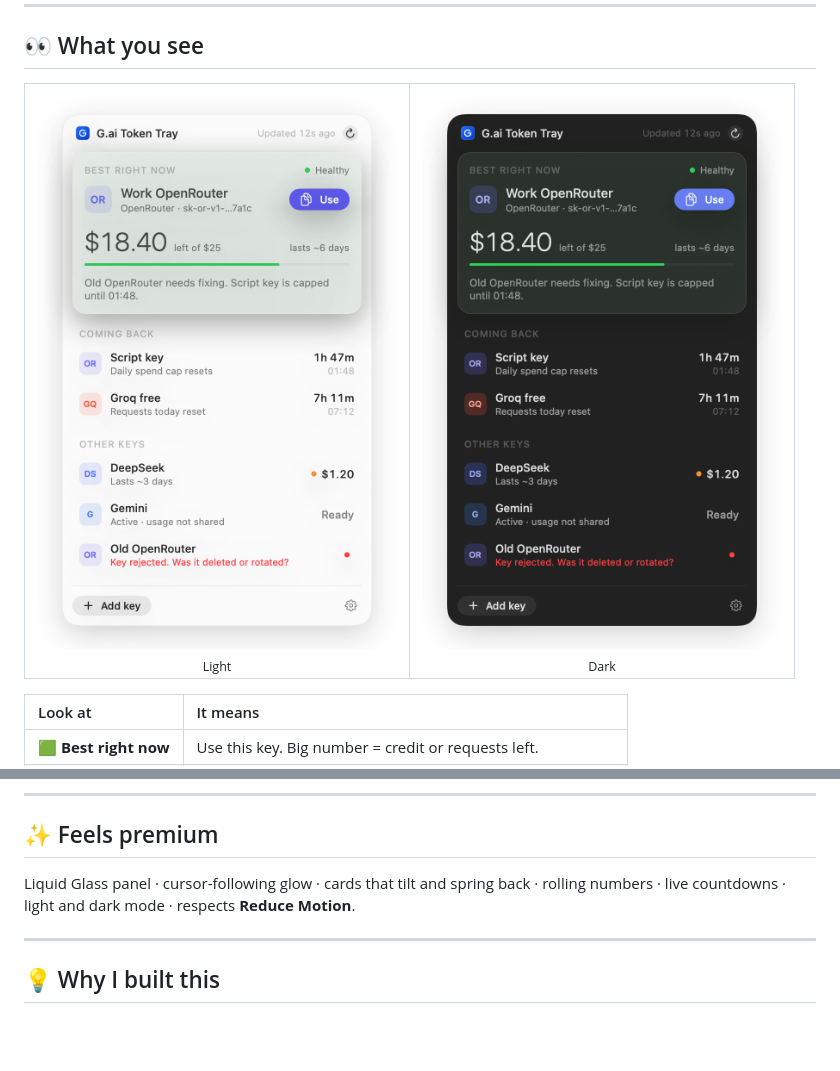
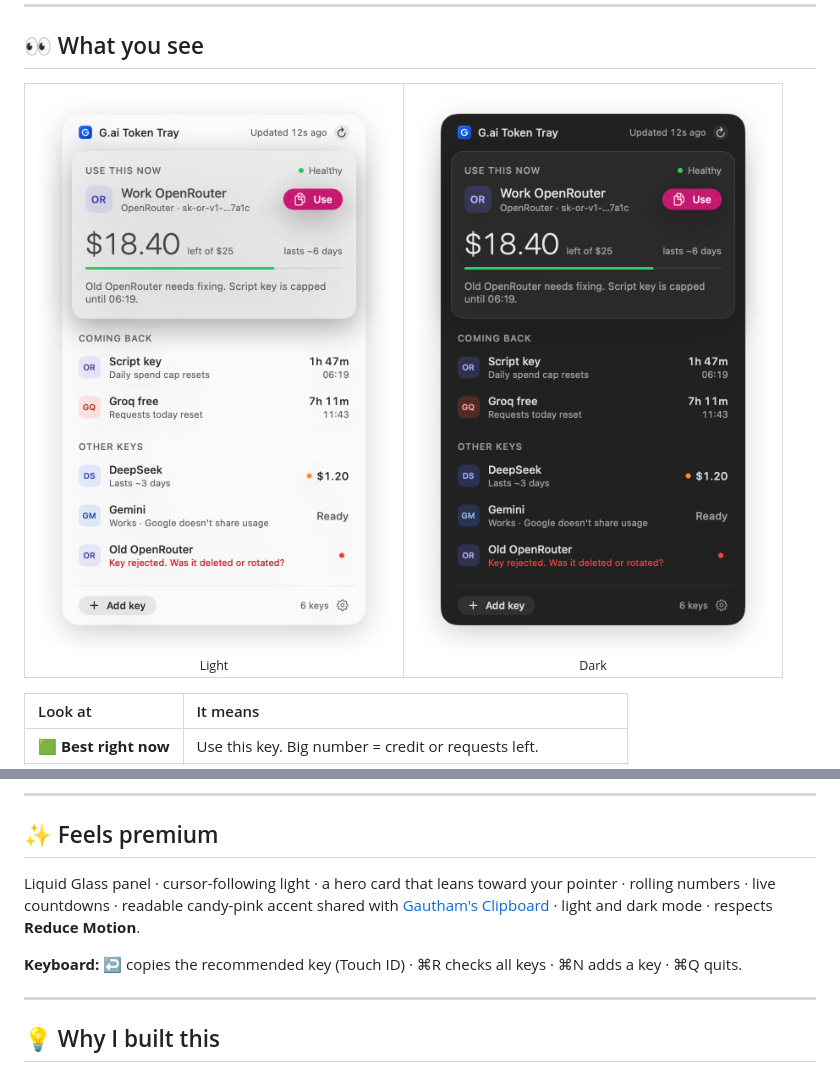
Before and after one commit to GauthamWho/G.ai-Token-Tray, a Markdown page: README.md, 2 parts joined by grey strips. GitHub-like rendering; pictures changed too: docs/readme/panel-dark.png, docs/readme/panel-light.png; blank space fills up the shorter version.

```diff
--- a/README.md
+++ b/README.md
@@ -105,7 +105,9 @@ Unfamiliar key format? You pick the provider, or tap **Test with all providers**
 
 ## ✨ Feels premium
 
-Liquid Glass panel · cursor-following glow · cards that tilt and spring back · rolling numbers · live countdowns · light and dark mode · respects **Reduce Motion**.
+Liquid Glass panel · cursor-following light · a hero card that leans toward your pointer · rolling numbers · live countdowns · readable candy-pink accent shared with [Gautham's Clipboard](https://github.com/GauthamWho/gs-clipboard) · light and dark mode · respects **Reduce Motion**.
+
+**Keyboard:** ↩ copies the recommended key (Touch ID) · ⌘R checks all keys · ⌘N adds a key · ⌘Q quits.
 
 ---
 
```
Also changed, not shown: DESIGN.md (+14 -7 lines), 10 other files.
